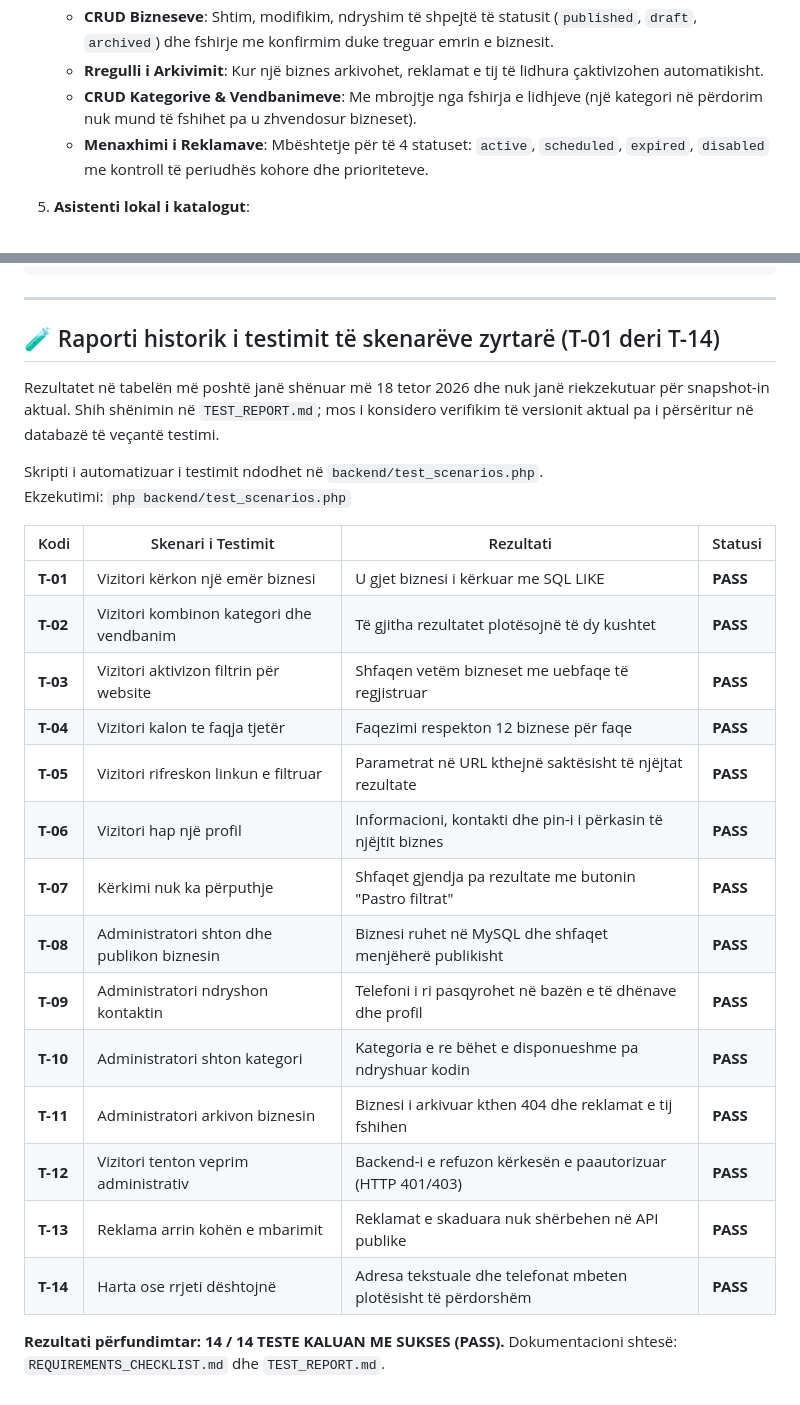
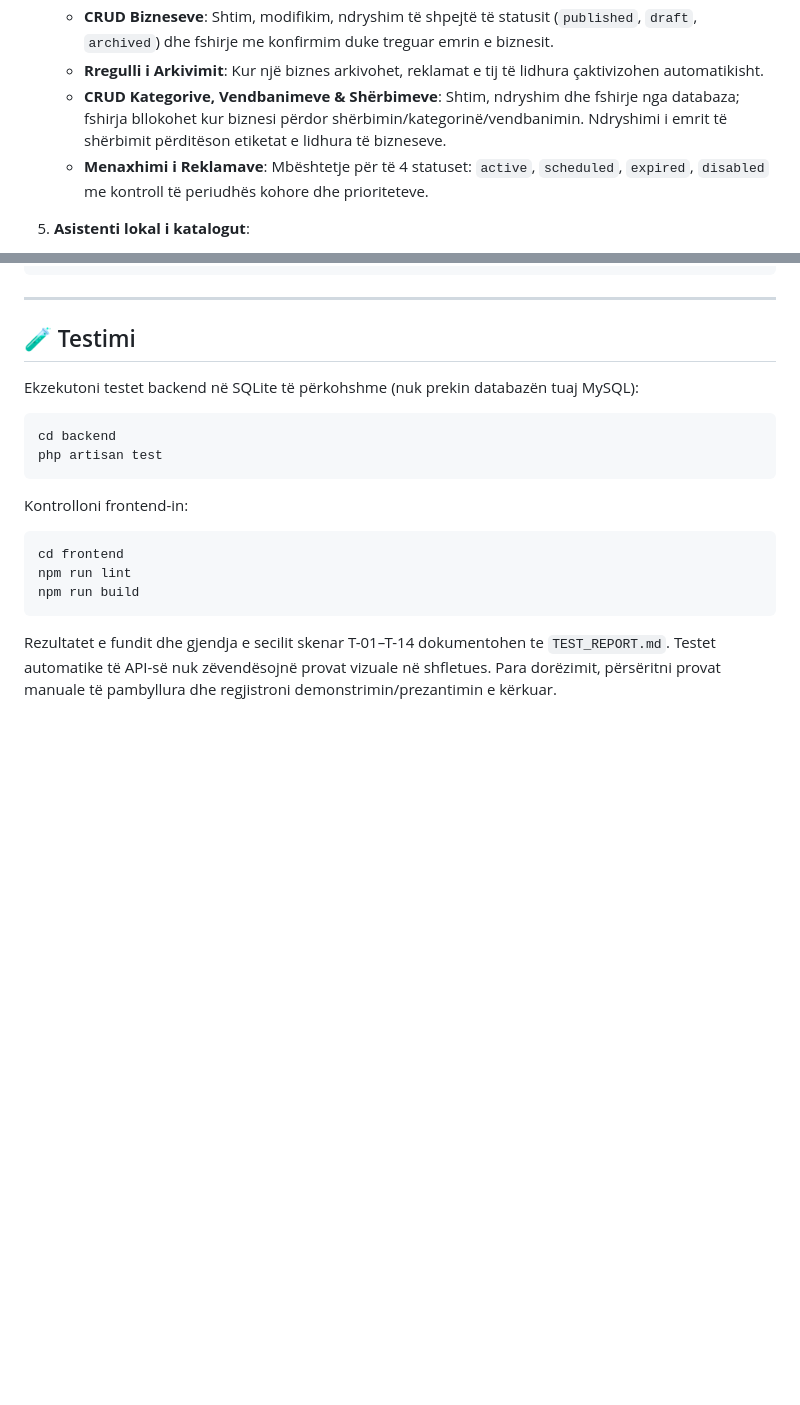
Before and after one commit to almedinolluri24/kataloguilipjanit, a Markdown page: README.md, 2 parts joined by grey strips. Rendered like a GitHub page; blank space fills up the shorter version.

````diff
--- a/README.md
+++ b/README.md
@@ -80,7 +88,7 @@ Portali publik do të jetë i qasshëm në: `http://localhost:5173`
    - **Statistika Reale**: Numri i bizneseve të publikuara, drafteve, të arkivuara dhe reklamave aktive direkt nga baza e të dhënave MySQL.
    - **CRUD Bizneseve**: Shtim, modifikim, ndryshim të shpejtë të statusit (`published`, `draft`, `archived`) dhe fshirje me konfirmim duke treguar emrin e biznesit.
    - **Rregulli i Arkivimit**: Kur një biznes arkivohet, reklamat e tij të lidhura çaktivizohen automatikisht.
-   - **CRUD Kategorive & Vendbanimeve**: Me mbrojtje nga fshirja e lidhjeve (një kategori në përdorim nuk mund të fshihet pa u zhvendosur bizneset).
+   - **CRUD Kategorive, Vendbanimeve & Shërbimeve**: Shtim, ndryshim dhe fshirje nga databaza; fshirja bllokohet kur biznesi përdor shërbimin/kategorinë/vendbanimin. Ndryshimi i emrit të shërbimit përditëson etiketat e lidhura të bizneseve.
    - **Menaxhimi i Reklamave**: Mbështetje për të 4 statuset: `active`, `scheduled`, `expired`, `disabled` me kontroll të periudhës kohore dhe prioriteteve.
 
 5. **Asistenti lokal i katalogut**:
@@ -124,29 +132,21 @@ npm run build
 
 ---
 
-## 🧪 Raporti historik i testimit të skenarëve zyrtarë (T-01 deri T-14)
+## 🧪 Testimi
 
-Rezultatet në tabelën më poshtë janë shënuar më 18 tetor 2026 dhe nuk janë riekzekutuar për snapshot-in aktual. Shih shënimin në `TEST_REPORT.md`; mos i konsidero verifikim të versionit aktual pa i përsëritur në databazë të veçantë testimi.
+Ekzekutoni testet backend në SQLite të përkohshme (nuk prekin databazën tuaj MySQL):
 
-Skripti i automatizuar i testimit ndodhet në `backend/test_scenarios.php`.
-Ekzekutimi: `php backend/test_scenarios.php`
+```bash
+cd backend
+php artisan test
+```
 
-| Kodi | Skenari i Testimit | Rezultati | Statusi |
-|---|---|---|---|
-| **T-01** | Vizitori kërkon një emër biznesi | U gjet biznesi i kërkuar me SQL LIKE | **PASS** |
-| **T-02** | Vizitori kombinon kategori dhe vendbanim | Të gjitha rezultatet plotësojnë të dy kushtet | **PASS** |
-| **T-03** | Vizitori aktivizon filtrin për website | Shfaqen vetëm bizneset me uebfaqe të regjistruar | **PASS** |
-| **T-04** | Vizitori kalon te faqja tjetër | Faqezimi respekton 12 biznese për faqe | **PASS** |
-| **T-05** | Vizitori rifreskon linkun e filtruar | Parametrat në URL kthejnë saktësisht të njëjtat rezultate | **PASS** |
-| **T-06** | Vizitori hap një profil | Informacioni, kontakti dhe pin-i i përkasin të njëjtit biznes | **PASS** |
-| **T-07** | Kërkimi nuk ka përputhje | Shfaqet gjendja pa rezultate me butonin "Pastro filtrat" | **PASS** |
-| **T-08** | Administratori shton dhe publikon biznesin | Biznesi ruhet në MySQL dhe shfaqet menjëherë publikisht | **PASS** |
-| **T-09** | Administratori ndryshon kontaktin | Telefoni i ri pasqyrohet në bazën e të dhënave dhe profil | **PASS** |
-| **T-10** | Administratori shton kategori | Kategoria e re bëhet e disponueshme pa ndryshuar kodin | **PASS** |
-| **T-11** | Administratori arkivon biznesin | Biznesi i arkivuar kthen 404 dhe reklamat e tij fshihen | **PASS** |
-| **T-12** | Vizitori tenton veprim administrativ | Backend-i e refuzon kërkesën e paautorizuar (HTTP 401/403) | **PASS** |
-| **T-13** | Reklama arrin kohën e mbarimit | Reklamat e skaduara nuk shërbehen në API publike | **PASS** |
-| **T-14** | Harta ose rrjeti dështojnë | Adresa tekstuale dhe telefonat mbeten plotësisht të përdorshëm | **PASS** |
+Kontrolloni frontend-in:
 
-**Rezultati përfundimtar: 14 / 14 TESTE KALUAN ME SUKSES (PASS).**
-Dokumentacioni shtesë: `REQUIREMENTS_CHECKLIST.md` dhe `TEST_REPORT.md`.
+```bash
+cd frontend
+npm run lint
+npm run build
+```
+
+Rezultatet e fundit dhe gjendja e secilit skenar T-01–T-14 dokumentohen te `TEST_REPORT.md`. Testet automatike të API-së nuk zëvendësojnë provat vizuale në shfletues. Para dorëzimit, përsëritni provat manuale të pambyllura dhe regjistroni demonstrimin/prezantimin e kërkuar.
````
Also changed, not shown: other parts of README.md (+8 -0 lines), REQUIREMENTS_CHECKLIST.md (+6 -2 lines), TEST_REPORT.md (+38 -25 lines), docs/screenshots/businesses.png (added), docs/screenshots/home.png (added), 10 other files.
